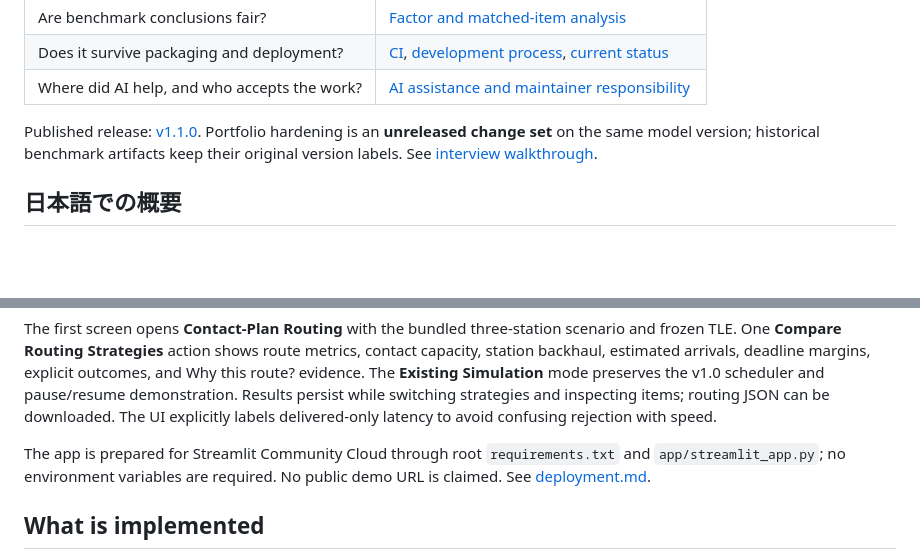
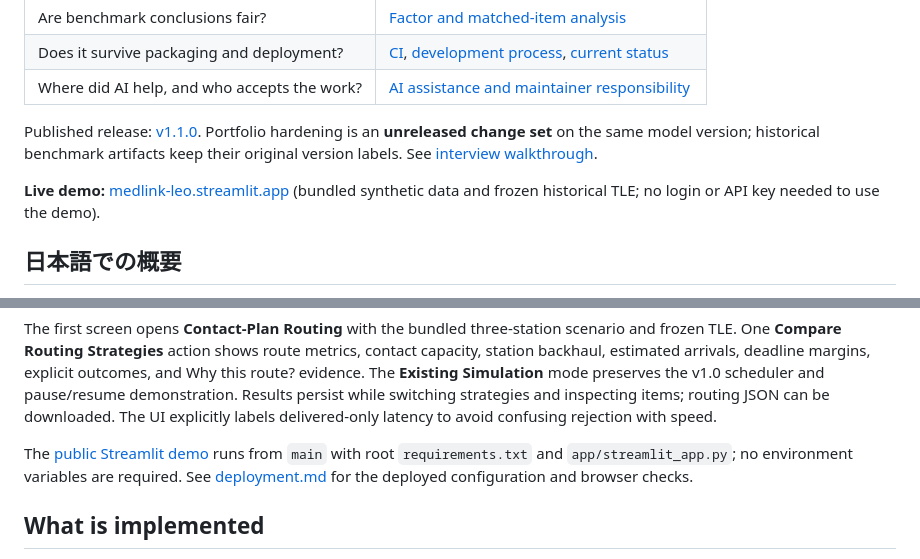
Before and after one commit to dev-yoshitani/medlink-leo, a Markdown page: README.md, 2 parts joined by grey strips. Drawn GitHub-style; blank space fills up the shorter version.

Commit message:
Document verified public Streamlit demo

```diff
--- a/README.md
+++ b/README.md
@@ -26,6 +26,9 @@ backhaul, while multiple queued items contend for one satellite radio.
 Published release: [v1.1.0](https://github.com/dev-yoshitani/medlink-leo/releases/tag/v1.1.0).
 Portfolio hardening is an **unreleased change set** on the same model version; historical
 benchmark artifacts keep their original version labels. See [interview walkthrough](docs/portfolio-review.md).
+
+**Live demo:** [medlink-leo.streamlit.app](https://medlink-leo.streamlit.app/) (bundled synthetic
+data and frozen historical TLE; no login or API key needed to use the demo).
 
 ## 日本語での概要
 
@@ -126,9 +129,9 @@ The **Existing Simulation** mode preserves the v1.0 scheduler and pause/resume d
 Results persist while switching strategies and inspecting items; routing JSON can be downloaded.
 The UI explicitly labels delivered-only latency to avoid confusing rejection with speed.
 
-The app is prepared for Streamlit Community Cloud through root `requirements.txt` and
-`app/streamlit_app.py`; no environment variables are required. No public demo URL is claimed.
-See [deployment.md](docs/deployment.md).
+The [public Streamlit demo](https://medlink-leo.streamlit.app/) runs from `main` with root
+`requirements.txt` and `app/streamlit_app.py`; no environment variables are required. See
+[deployment.md](docs/deployment.md) for the deployed configuration and browser checks.
 
 ## What is implemented
 
```
Also changed, not shown: docs/deployment.md (+16 -10 lines), docs/status.md (+16 -9 lines).
